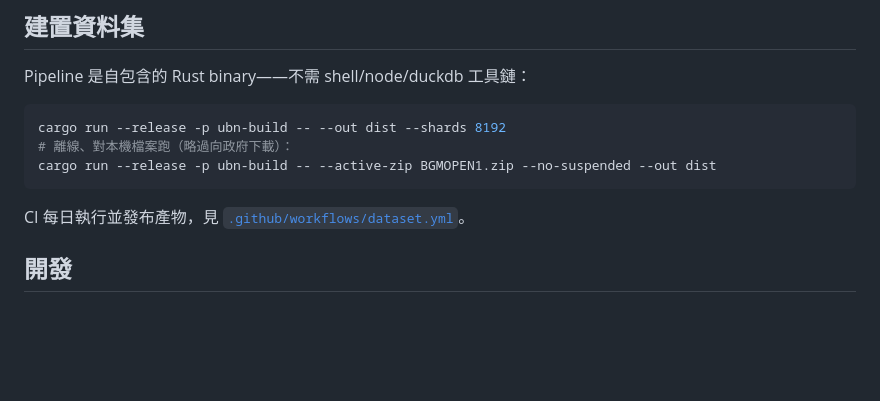
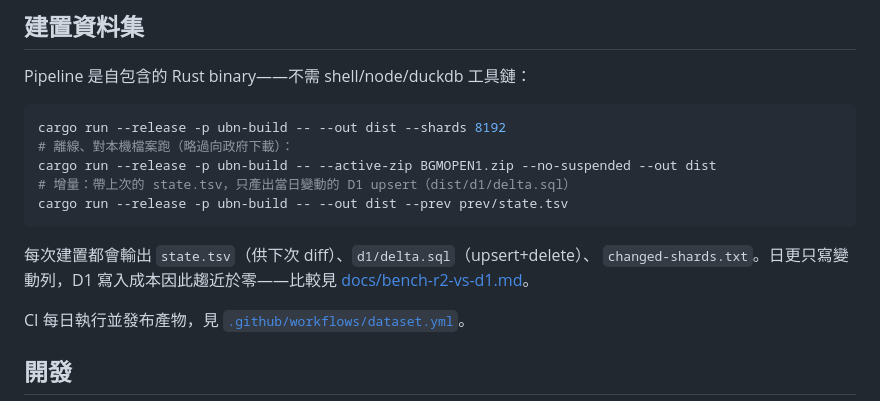
Before and after one commit to paid-tw/tw-ubn, a Markdown page: README.md, the part around the change. GitHub-like rendering; blank space fills up the shorter version.

Commit message:
docs: incremental upsert is implemented (--prev → d1/delta.sql)

````diff
--- a/README.md
+++ b/README.md
@@ -93,7 +93,13 @@ Pipeline 是自包含的 Rust binary——不需 shell/node/duckdb 工具鏈：
 cargo run --release -p ubn-build -- --out dist --shards 8192
 # 離線、對本機檔案跑（略過向政府下載）：
 cargo run --release -p ubn-build -- --active-zip BGMOPEN1.zip --no-suspended --out dist
+# 增量：帶上次的 state.tsv，只產出當日變動的 D1 upsert（dist/d1/delta.sql）
+cargo run --release -p ubn-build -- --out dist --prev prev/state.tsv
 ```
+
+每次建置都會輸出 `state.tsv`（供下次 diff）、`d1/delta.sql`（upsert+delete）、
+`changed-shards.txt`。日更只寫變動列，D1 寫入成本因此趨近於零——比較見
+[docs/bench-r2-vs-d1.md](docs/bench-r2-vs-d1.md)。
 
 CI 每日執行並發布產物，見 [`.github/workflows/dataset.yml`](.github/workflows/dataset.yml)。
 
````
Also changed, not shown: README.en.md (+7 -0 lines), docs/bench-r2-vs-d1.md (+6 -3 lines).
